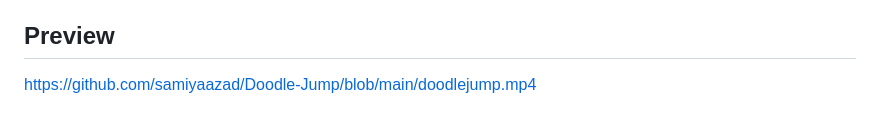
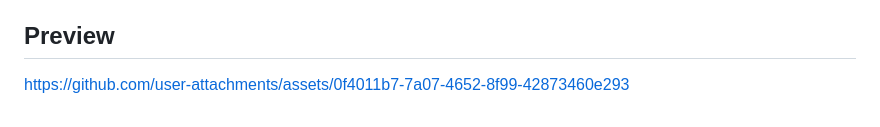
Before and after one commit to samiyaazad/Doodle-Jump, a Markdown page: README.md, the part around the change. Rendered like a GitHub page.

```diff
--- a/README.md
+++ b/README.md
@@ -92,4 +92,4 @@ I learned many things:
 
 ## Preview
 
-https://github.com/samiyaazad/Doodle-Jump/blob/main/doodlejump.mp4
+https://github.com/user-attachments/assets/0f4011b7-7a07-4652-8f99-42873460e293
```
